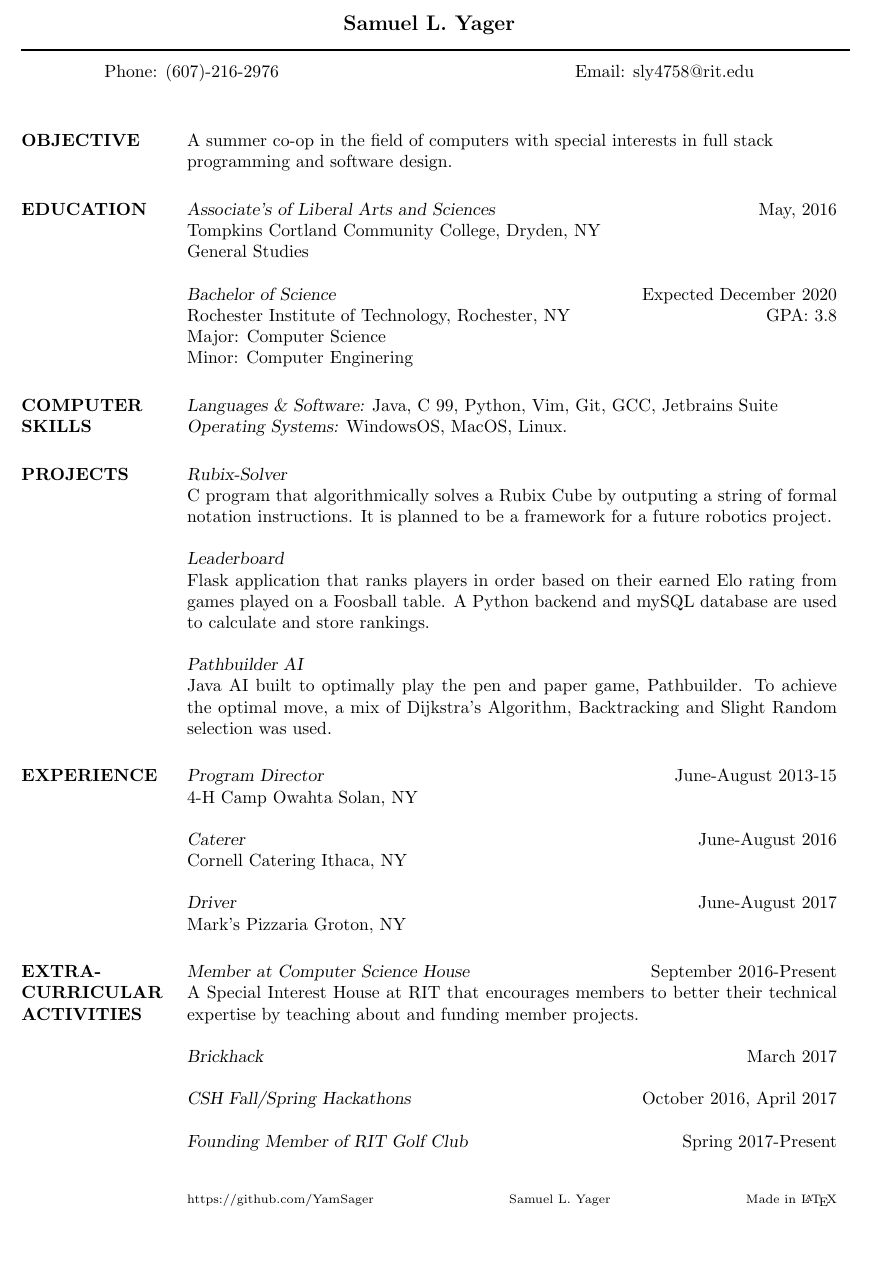
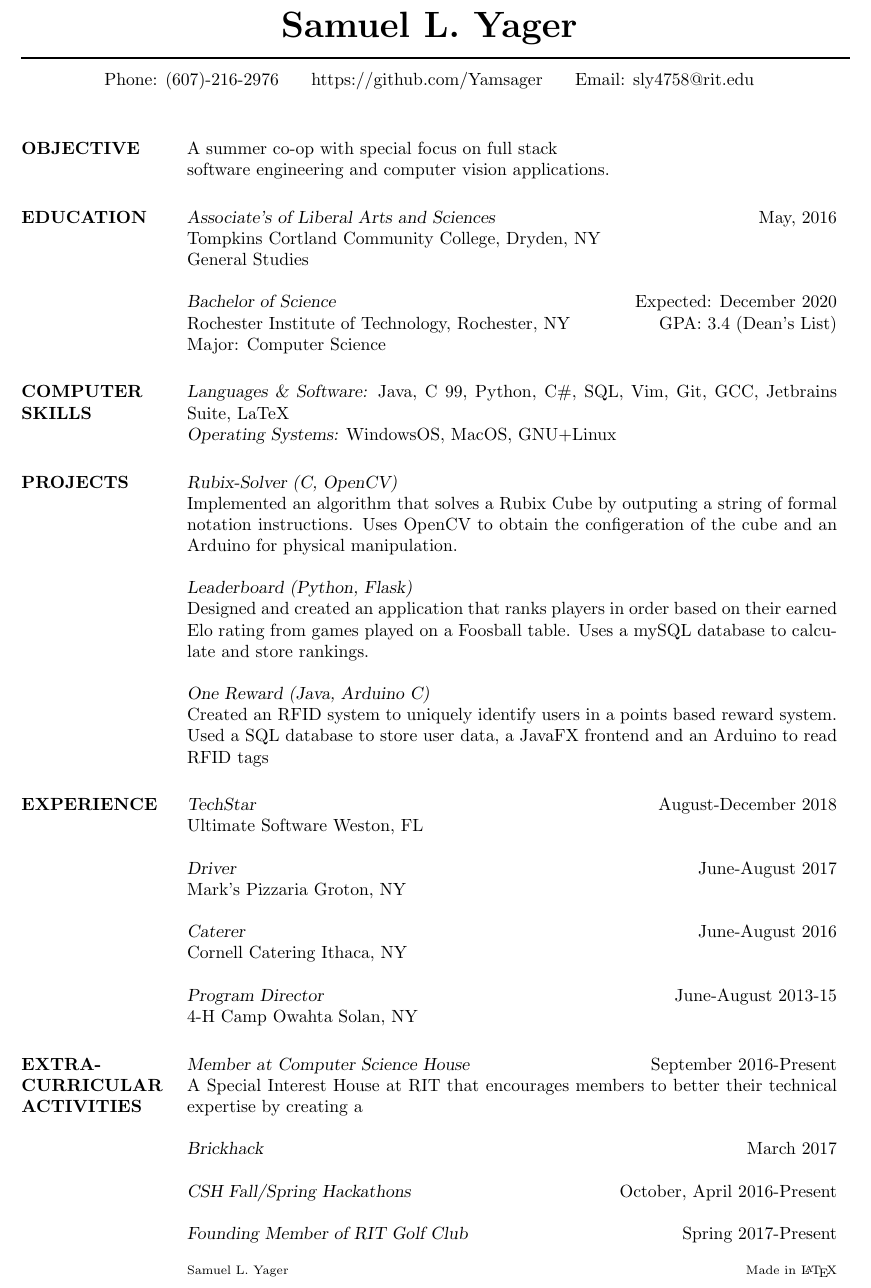
Before and after one commit to YamSager/Resume, a LaTeX CV (sly_resume_2017.tex): part of the page, cut so that both start at the same text, the shorter picture padded with empty space. Compiled offline with pdfLaTeX.

Commit message:
Updated Resume with experiance and skills

```diff
--- a/sly_resume_2017.tex
+++ b/sly_resume_2017.tex
@@ -8,65 +8,64 @@
 \begin{document}
 
 % Center the name over the entire width of resume:
- \moveleft.5\hoffset\centerline{\large\bf Samuel L. Yager}
+ \moveleft.5\hoffset\centerline{\huge\bf Samuel L. Yager}
 % Draw a horizontal line the whole width of resume:
  \moveleft\hoffset\vbox{\hrule width\resumewidth height 1pt}\smallskip
 % address begins here
 % Again, the address lines must be centered over entire width of resume:
- \moveleft.5\hoffset\centerline{Phone: (607)-216-2976 \hfill Email: sly4758@rit.edu}
+ \moveleft.5\hoffset\centerline{Phone: (607)-216-2976 \hfill https://github.com/Yamsager \hfill Email: sly4758@rit.edu}
 \begin{resume}
 %Section names followed by data within
-\section{OBJECTIVE}  A summer co-op in the field of computers with special
-                interests in full stack\\ programming and software design.
+\section{OBJECTIVE}  A summer co-op with special
+                focus on full stack\\ software engineering and computer vision applications.
 
 \section{EDUCATION} {\sl Associate's of Liberal Arts and Sciences} \hfill May, 2016\\
 		Tompkins Cortland Community College, Dryden, NY\\
 		General Studies
 
-		 {\sl Bachelor of Science} \hfill Expected December 2020\\
+		 {\sl Bachelor of Science} \hfill Expected: December 2020\\
                       % \sl will be bold italic in New Century Schoolbook (or
 	              % any postscript font) and just slanted in
 		      %	Computer Modern (default) font
-                Rochester Institute of Technology, Rochester, NY \hfill GPA: 3.8\\
-                Major: Computer Science \\
-                Minor: Computer Enginering
+                Rochester Institute of Technology, Rochester, NY \hfill GPA: 3.4 (Dean's List)\\
+                Major: Computer Science
 
-\section{COMPUTER \\ SKILLS} {\sl Languages \& Software:} Java, C 99, Python, Vim, Git, GCC, Jetbrains Suite\\
-                {\sl Operating Systems:} WindowsOS, MacOS, Linux.
+\section{COMPUTER \\ SKILLS} {\sl Languages \& Software:} Java, C 99, Python, C\#, SQL, Vim, Git, GCC, Jetbrains Suite, LaTeX\\
+                {\sl Operating Systems:} WindowsOS, MacOS, GNU+Linux
 
-\section{PROJECTS} {\sl Rubix-Solver}\\
-			C program that algorithmically solves a Rubix Cube
+\section{PROJECTS} {\sl Rubix-Solver (C, OpenCV)}\\
+			Implemented an algorithm that solves a Rubix Cube
 			by outputing a string of formal notation instructions.
-			It is planned to be a framework for a future robotics project.\\\\
-		{\sl Leaderboard}\\
-			Flask application that ranks players in order based
+			Uses OpenCV to obtain the configeration of the cube and an Arduino for physical manipulation.\\\\
+		{\sl Leaderboard (Python, Flask)}\\
+			Designed and created an application that ranks players in order based
 			on their earned Elo rating from games played on a
-			Foosball table. A Python backend and mySQL database are
-			used to calculate and store rankings.\\\\
-		{\sl Pathbuilder AI}\\
-			Java AI built to optimally play the pen and paper game,
-			Pathbuilder. To achieve the optimal move, a mix of
-			Dijkstra's Algorithm, Backtracking and Slight Random selection was used.
+			Foosball table. Uses a mySQL database to calculate and store rankings.\\\\
+		{\sl One Reward (Java, Arduino C)}\\
+			Created an RFID system to uniquely identify users in a points based
+            reward system. Used a SQL database to store user data, a JavaFX
+            frontend and an Arduino to read RFID tags
 
-\section{EXPERIENCE} {\sl Program Director} \hfill June-August 2013-15\\
-			4-H Camp Owahta Solan, NY\\\\
+\section{EXPERIENCE} {\sl TechStar} \hfill August-December 2018\\
+            Ultimate Software Weston, FL\\\\
+			{\sl Driver} \hfill June-August 2017\\
+			Mark's Pizzaria Groton, NY\\\\
 			{\sl Caterer} \hfill June-August 2016\\
 			Cornell Catering Ithaca, NY\\\\
-			{\sl Driver} \hfill June-August 2017\\
-			Mark's Pizzaria Groton, NY
+            {\sl Program Director} \hfill June-August 2013-15\\
+			4-H Camp Owahta Solan, NY
 
 \section{EXTRA-CURRICULAR \\ ACTIVITIES}
         	{\sl Member at Computer Science House} \hfill 	September 2016-Present\\
 		A Special Interest House at RIT that encourages members to
-		better their technical expertise by teaching about and funding member projects.\\\\
+		better their technical expertise by creating a \\\\
 		{\sl Brickhack}  \hfill 				March 2017\\\\
-		{\sl CSH Fall/Spring Hackathons} \hfill 		October 2016, April 2017\\\\
-		{\sl Founding Member of RIT Golf Club} \hfill 		Spring 2017-Present\\
+		{\sl CSH Fall/Spring Hackathons} \hfill 		October, April 2016-Present\\\\
+		{\sl Founding Member of RIT Golf Club} \hfill 		Spring 2017-Present
 
 \end{resume}
 
 %subscript
-\scriptsize{https://github.com/YamSager} \hfill
 \scriptsize{Samuel L. Yager} \hfill
 \scriptsize{Made in \LaTeX}
 
```
Also changed, not shown: sly_resume_2017.pdf, 2 other files.
